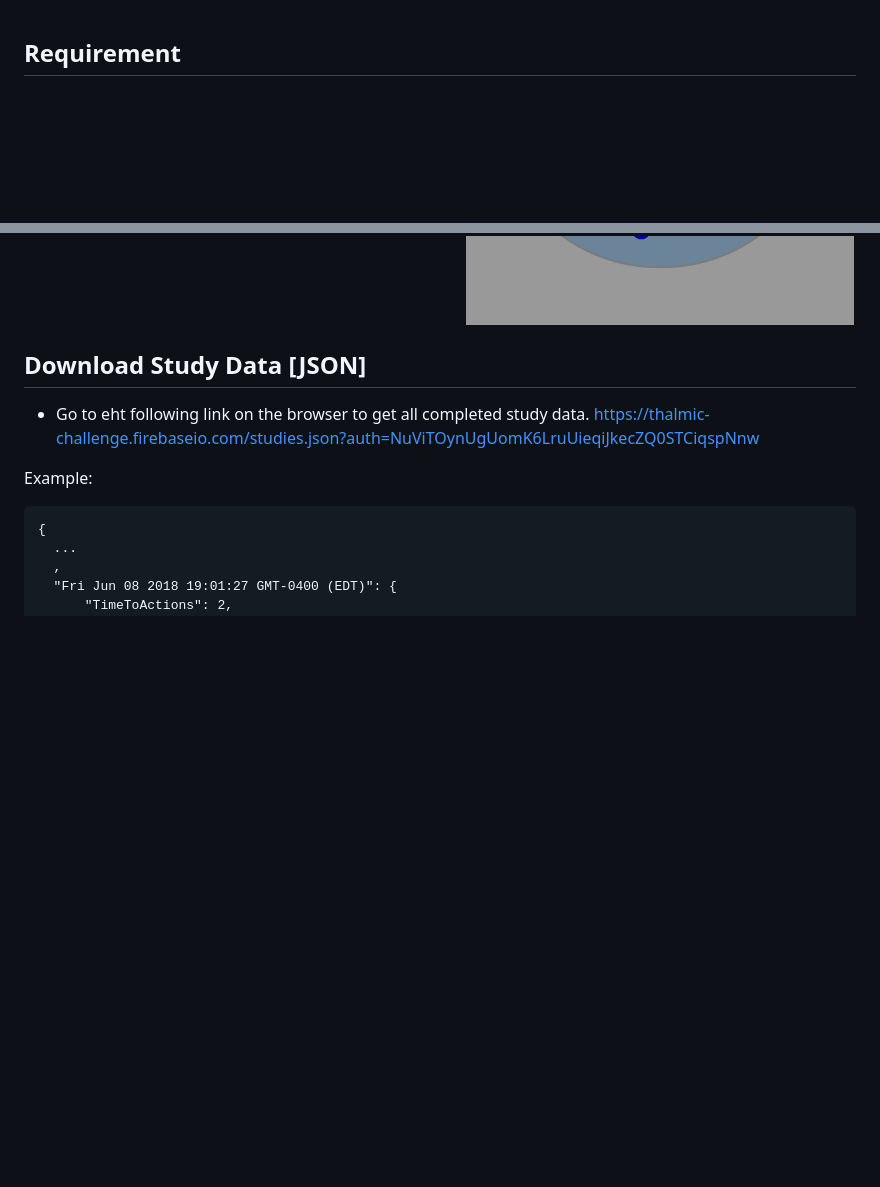
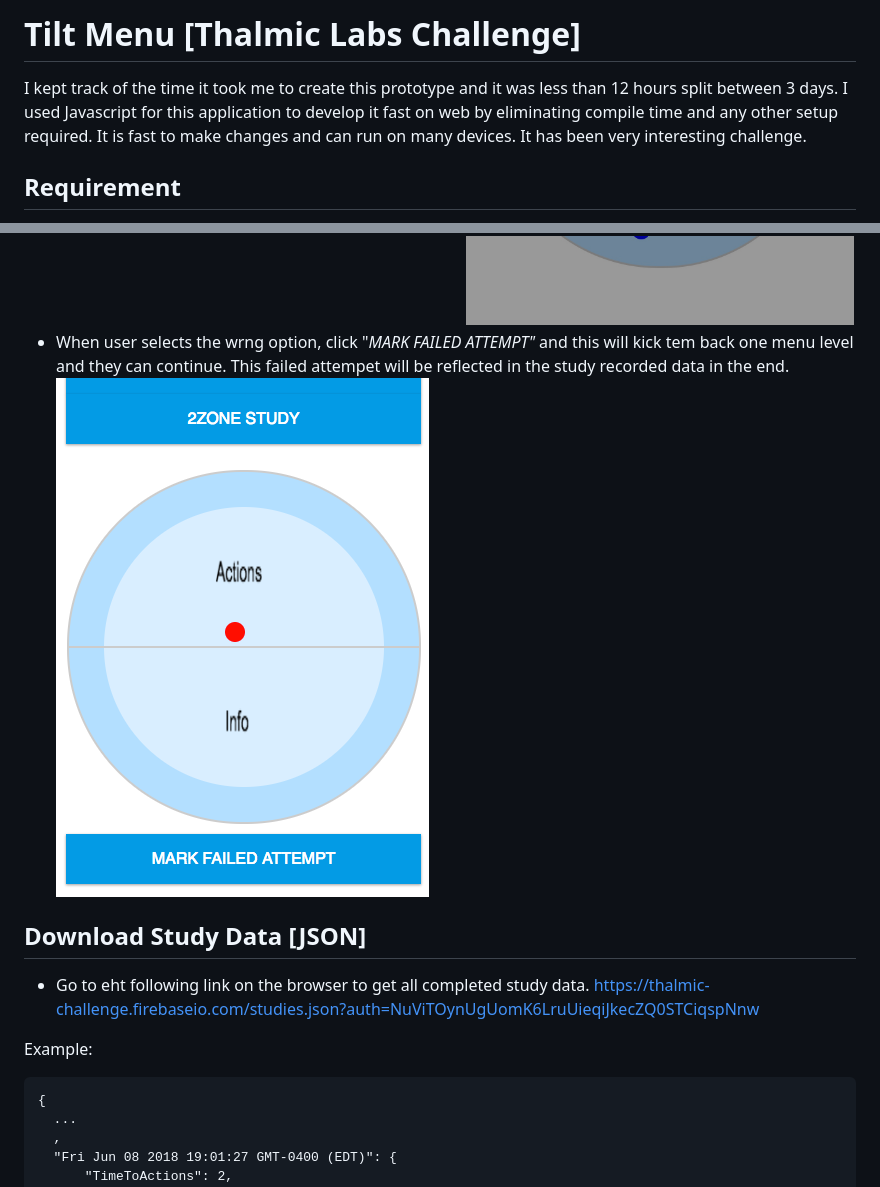
Before and after one commit to kaayr1m/thalmic-challenge, a Markdown page: ReadMe.md, 2 parts joined by grey strips. GitHub-like rendering; pictures changed too: images/MarkFail.png (added); blank space fills up the shorter version.

Commit message:
instruction

```diff
--- a/ReadMe.md
+++ b/ReadMe.md
@@ -1,3 +1,7 @@
+# Tilt Menu [Thalmic Labs Challenge]
+
+I kept track of the time it took me to create this prototype and it was less than 12 hours split between 3 days. I used Javascript for this application to develop it fast on web by eliminating compile time and any other setup required. It is fast to make changes and can run on many devices. It has been  very interesting challenge.
+
 ## Requirement
 
 This study was designed to work with a screen size of the iphone 8.
@@ -18,6 +22,8 @@ Note: * is the final destination
 ![Car Image](images/IMG_1124.jpg)
 - When they complete the study, they will see a prompt.
 ![Car Image](images/IMG_1126.jpg)
+- When user selects the wrng option, click "*MARK FAILED ATTEMPT"* and this will kick tem back one menu level and they can continue. This failed attempet will be reflected in the study recorded data in the end.
+![Car Image](images/MarkFail.png)
 
 ## Download Study Data [JSON]
 
```
